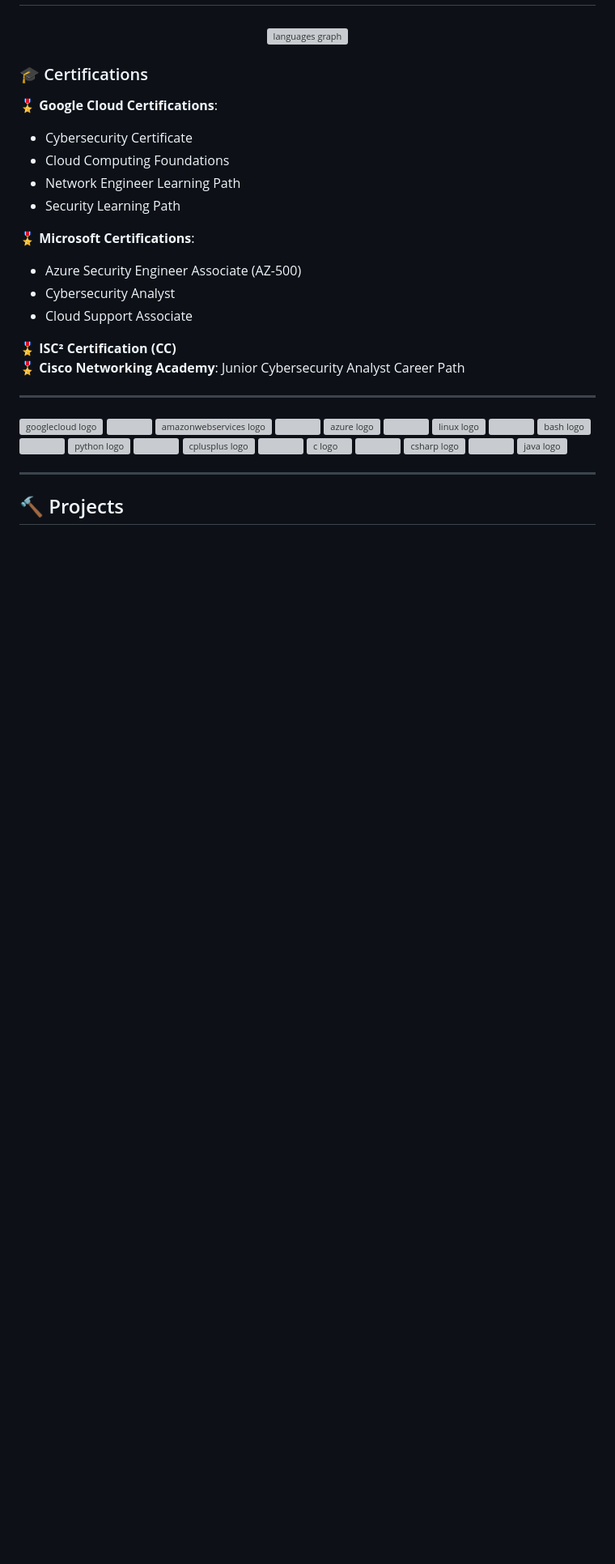
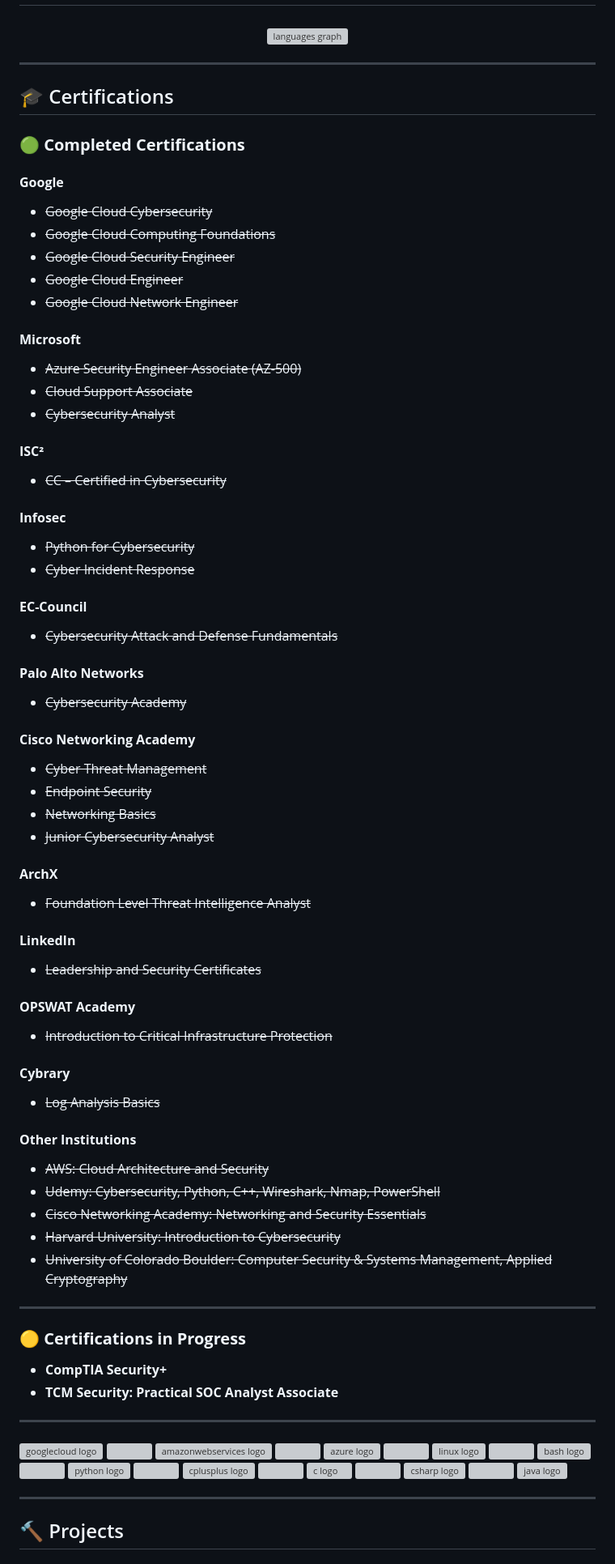
Before and after one commit to eman-cickusic/eman_resume, a Markdown page: README.md, the part around the change printed below. Shown: that part at 81% size. GitHub-like rendering; blank space fills up the shorter version; grey boxes are pictures that could not be loaded.

```diff
--- a/README.md
+++ b/README.md
@@ -6,21 +6,66 @@
   <img src="https://github-readme-stats.vercel.app/api/top-langs?username=emanhz&locale=en&hide_title=false&layout=compact&card_width=320&langs_count=5&theme=nightowl&hide_border=true" height="150" alt="languages graph"  />
 </div>
 
-### 🎓 Certifications
+---
 
-🎖️ **Google Cloud Certifications**:
-- Cybersecurity Certificate
-- Cloud Computing Foundations
-- Network Engineer Learning Path
-- Security Learning Path
+## 🎓 Certifications
 
-🎖️ **Microsoft Certifications**:
-- Azure Security Engineer Associate (AZ-500)
-- Cybersecurity Analyst
-- Cloud Support Associate
+### 🟢 **Completed Certifications**
+#### **Google**
+- ~~Google Cloud Cybersecurity~~
+- ~~Google Cloud Computing Foundations~~
+- ~~Google Cloud Security Engineer~~
+- ~~Google Cloud Engineer~~
+- ~~Google Cloud Network Engineer~~
 
-🎖️ **ISC² Certification (CC)**
-🎖️ **Cisco Networking Academy**: Junior Cybersecurity Analyst Career Path
+#### **Microsoft**
+- ~~Azure Security Engineer Associate (AZ-500)~~
+- ~~Cloud Support Associate~~
+- ~~Cybersecurity Analyst~~
+
+#### **ISC²**
+- ~~CC – Certified in Cybersecurity~~
+
+#### **Infosec**
+- ~~Python for Cybersecurity~~
+- ~~Cyber Incident Response~~
+
+#### **EC-Council**
+- ~~Cybersecurity Attack and Defense Fundamentals~~
+
+#### **Palo Alto Networks**
+- ~~Cybersecurity Academy~~
+
+#### **Cisco Networking Academy**
+- ~~Cyber Threat Management~~
+- ~~Endpoint Security~~
+- ~~Networking Basics~~
+- ~~Junior Cybersecurity Analyst~~
+
+#### **ArchX**
+- ~~Foundation Level Threat Intelligence Analyst~~
+
+#### **LinkedIn**
+- ~~Leadership and Security Certificates~~
+
+#### **OPSWAT Academy**
+- ~~Introduction to Critical Infrastructure Protection~~
+
+#### **Cybrary**
+- ~~Log Analysis Basics~~
+
+#### **Other Institutions**
+- ~~AWS: Cloud Architecture and Security~~
+- ~~Udemy: Cybersecurity, Python, C++, Wireshark, Nmap, PowerShell~~
+- ~~Cisco Networking Academy: Networking and Security Essentials~~
+- ~~Harvard University: Introduction to Cybersecurity~~
+- ~~University of Colorado Boulder: Computer Security & Systems Management, Applied Cryptography~~
+
+---
+
+### 🟡 **Certifications in Progress**
+- **CompTIA Security+**
+- **TCM Security: Practical SOC Analyst Associate**
 
 ---
 
```
Also changed, not shown: other parts of README.md (+12 -0 lines).
